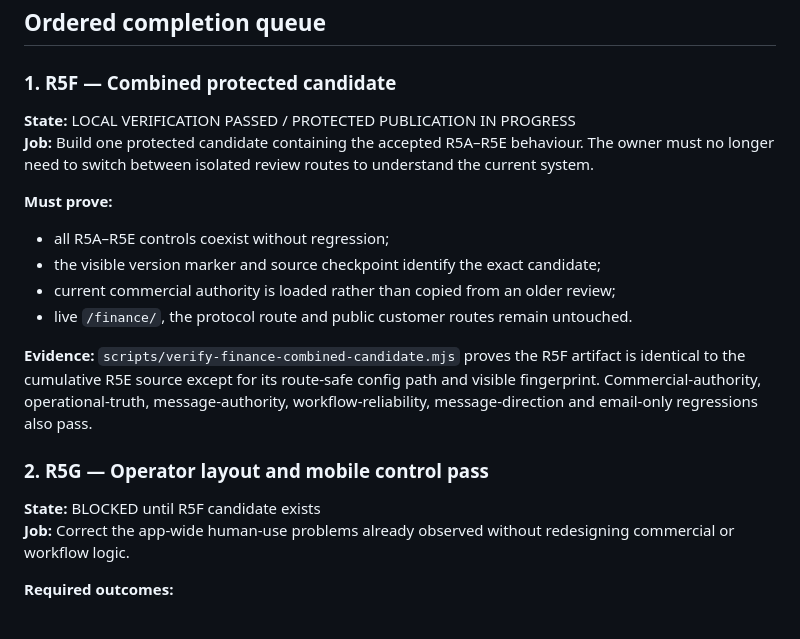
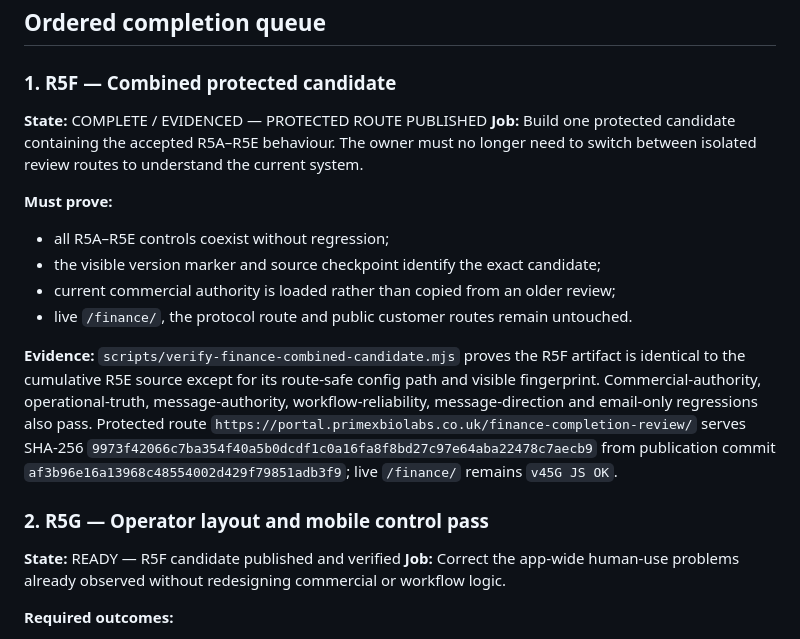
Before and after one commit to clint2795/primex-ecosystem, a Markdown page: finance/FINANCE_HQ_COMPLETION_REGISTER.md, the part around the change. GitHub-like rendering.

```diff
--- a/finance/FINANCE_HQ_COMPLETION_REGISTER.md
+++ b/finance/FINANCE_HQ_COMPLETION_REGISTER.md
@@ -49,7 +49,7 @@ These checks must be reused as regressions. Do not commission another broad tech
 
 ### 1. R5F — Combined protected candidate
 
-**State:** LOCAL VERIFICATION PASSED / PROTECTED PUBLICATION IN PROGRESS
+**State:** COMPLETE / EVIDENCED — PROTECTED ROUTE PUBLISHED
 **Job:** Build one protected candidate containing the accepted R5A–R5E behaviour. The owner must no longer need to switch between isolated review routes to understand the current system.
 
 **Must prove:**
@@ -59,11 +59,11 @@ These checks must be reused as regressions. Do not commission another broad tech
 - current commercial authority is loaded rather than copied from an older review;
 - live `/finance/`, the protocol route and public customer routes remain untouched.
 
-**Evidence:** `scripts/verify-finance-combined-candidate.mjs` proves the R5F artifact is identical to the cumulative R5E source except for its route-safe config path and visible fingerprint. Commercial-authority, operational-truth, message-authority, workflow-reliability, message-direction and email-only regressions also pass.
+**Evidence:** `scripts/verify-finance-combined-candidate.mjs` proves the R5F artifact is identical to the cumulative R5E source except for its route-safe config path and visible fingerprint. Commercial-authority, operational-truth, message-authority, workflow-reliability, message-direction and email-only regressions also pass. Protected route `https://portal.primexbiolabs.co.uk/finance-completion-review/` serves SHA-256 `9973f42066c7ba354f40a5b0dcdf1c0a16fa8f8bd27c97e64aba22478c7aecb9` from publication commit `af3b96e16a13968c48554002d429f79851adb3f9`; live `/finance/` remains `v45G JS OK`.
 
 ### 2. R5G — Operator layout and mobile control pass
 
-**State:** BLOCKED until R5F candidate exists
+**State:** READY — R5F candidate published and verified
 **Job:** Correct the app-wide human-use problems already observed without redesigning commercial or workflow logic.
 
 **Required outcomes:**
```
Also changed, not shown: finance/FINANCE_HQ_BUILD_CONTROL_LOG.md (+5 -1 lines).
